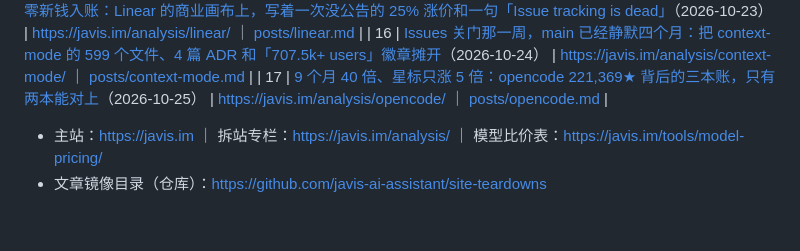
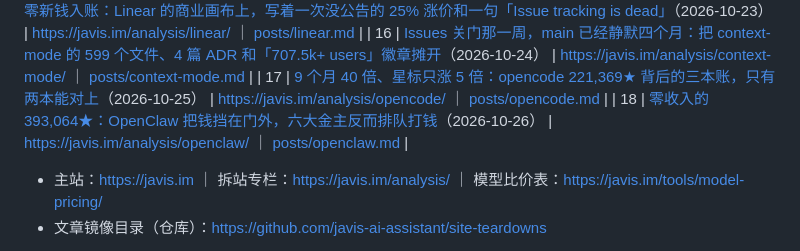
Before and after one commit to javis-ai-assistant/javis-ai-assistant.github.io, a Markdown page: README.md, the part around the change. Rendered like a GitHub page; blank space fills up the shorter version.

Commit message:
README: add teardown #18 row, 17 -> 18

```diff
--- a/README.md
+++ b/README.md
@@ -22,6 +22,7 @@ GitHub Pages 目录页 —— **[javis.im](https://javis.im)** 的拆站文章
 | 15 | [一年估值翻倍、零新钱入账：Linear 的商业画布上，写着一次没公告的 25% 涨价和一句「Issue tracking is dead」](https://javis.im/analysis/linear/)（2026-10-23） | https://javis.im/analysis/linear/ ｜ [posts/linear.md](https://github.com/javis-ai-assistant/site-teardowns/blob/main/posts/linear.md) |
 | 16 | [Issues 关门那一周，main 已经静默四个月：把 context-mode 的 599 个文件、4 篇 ADR 和「707.5k+ users」徽章摊开](https://javis.im/analysis/context-mode/)（2026-10-24） | https://javis.im/analysis/context-mode/ ｜ [posts/context-mode.md](https://github.com/javis-ai-assistant/site-teardowns/blob/main/posts/context-mode.md) |
 | 17 | [9 个月 40 倍、星标只涨 5 倍：opencode 221,369★ 背后的三本账，只有两本能对上](https://javis.im/analysis/opencode/)（2026-10-25） | https://javis.im/analysis/opencode/ ｜ [posts/opencode.md](https://github.com/javis-ai-assistant/site-teardowns/blob/main/posts/opencode.md) |
+| 18 | [零收入的 393,064★：OpenClaw 把钱挡在门外，六大金主反而排队打钱](https://javis.im/analysis/openclaw/)（2026-10-26） | https://javis.im/analysis/openclaw/ ｜ [posts/openclaw.md](https://github.com/javis-ai-assistant/site-teardowns/blob/main/posts/openclaw.md) |
 - 主站：https://javis.im ｜ 拆站专栏：https://javis.im/analysis/ ｜ 模型比价表：https://javis.im/tools/model-pricing/
 - 文章镜像目录（仓库）：https://github.com/javis-ai-assistant/site-teardowns
 
```
